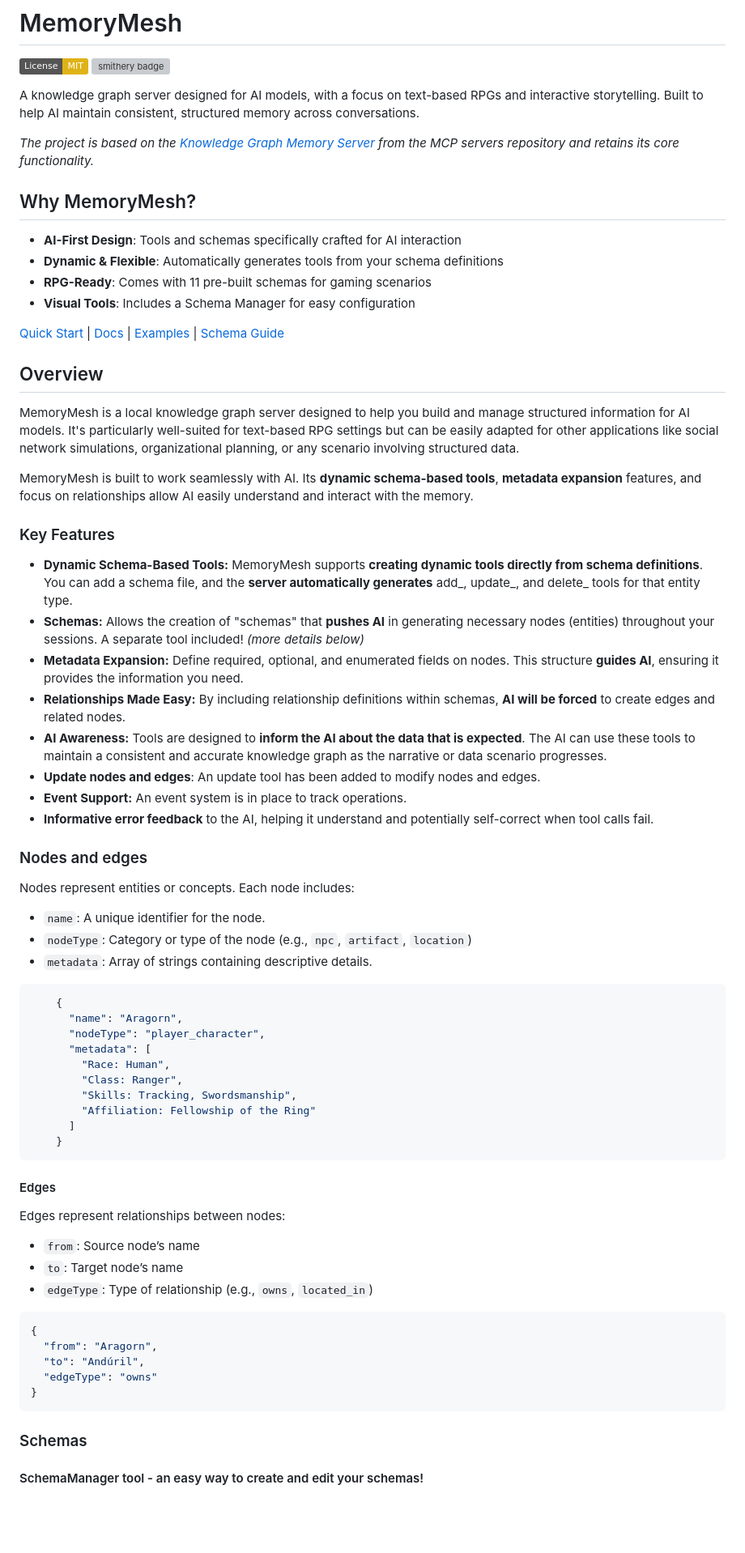
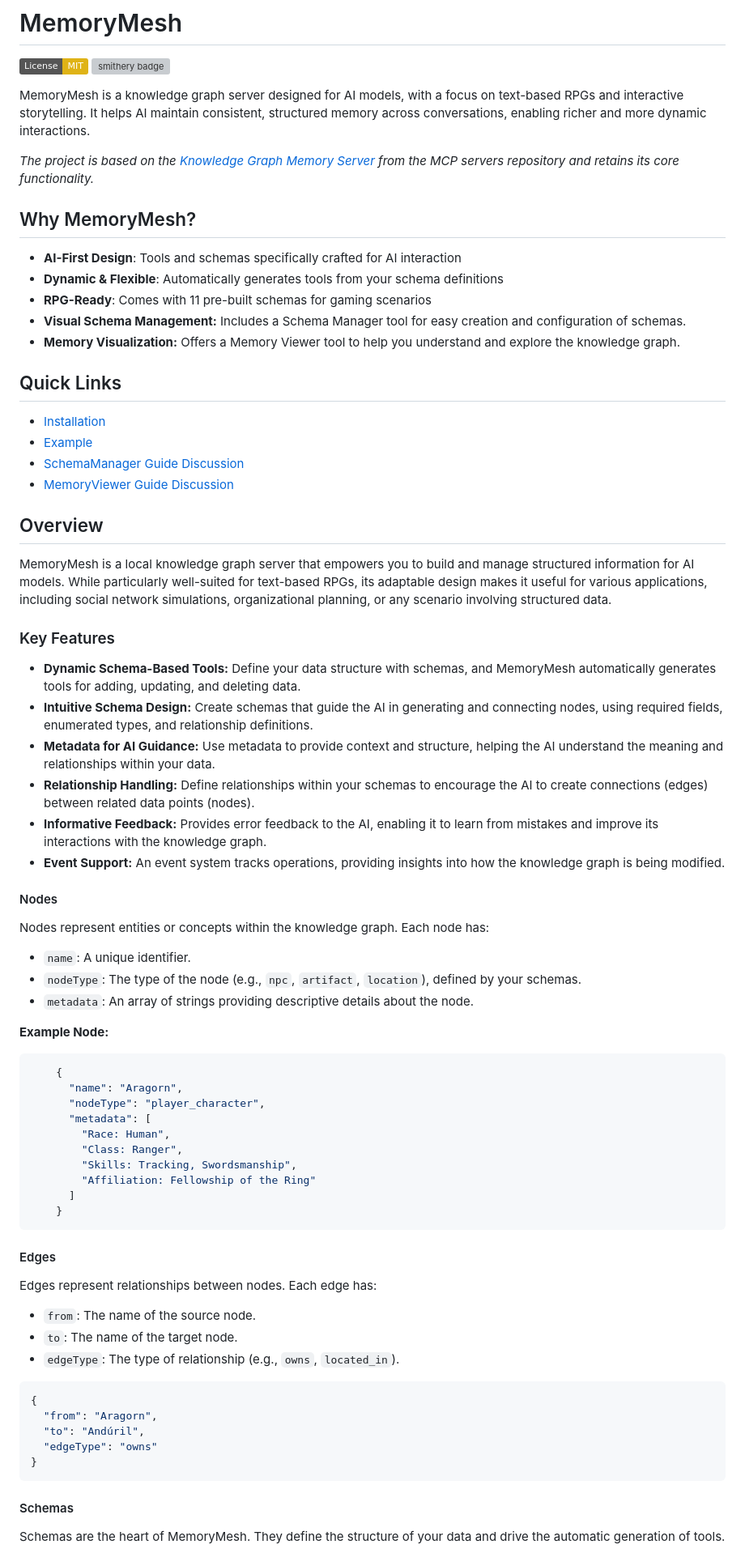
Before and after one commit to z503722728/MemoryMesh, a Markdown page: README.md, the part around one of its changes. Shown at 81% size. Rendered like a GitHub page; badges without logos; blank space fills up the shorter version; grey boxes are pictures that could not be loaded.

````diff
--- a/README.md
+++ b/README.md
@@ -3,43 +3,48 @@
 [![License: MIT](https://img.shields.io/badge/License-MIT-yellow.svg)](https://opensource.org/licenses/MIT)
 [![smithery badge](https://smithery.ai/badge/memorymesh)](https://smithery.ai/protocol/memorymesh)
 
-A knowledge graph server designed for AI models, with a focus on text-based RPGs and interactive storytelling. Built to help AI maintain consistent, structured memory across conversations.
+MemoryMesh is a knowledge graph server designed for AI models, with a focus on text-based RPGs and interactive storytelling. It helps AI maintain consistent, structured memory across conversations, enabling richer and more dynamic interactions.
 
 *The project is based on the [Knowledge Graph Memory Server](https://github.com/modelcontextprotocol/servers/tree/main/src/memory) from the MCP servers repository and retains its core functionality.*
 
 ## Why MemoryMesh?
 
-- **AI-First Design**: Tools and schemas specifically crafted for AI interaction
-- **Dynamic & Flexible**: Automatically generates tools from your schema definitions
-- **RPG-Ready**: Comes with 11 pre-built schemas for gaming scenarios
-- **Visual Tools**: Includes a Schema Manager for easy configuration
+* **AI-First Design**: Tools and schemas specifically crafted for AI interaction
+* **Dynamic & Flexible**: Automatically generates tools from your schema definitions
+* **RPG-Ready**: Comes with 11 pre-built schemas for gaming scenarios
+* **Visual Schema Management:** Includes a Schema Manager tool for easy creation and configuration of schemas.
+* **Memory Visualization:** Offers a Memory Viewer tool to help you understand and explore the knowledge graph.
 
-[Quick Start](#installation) | [Docs](#overview) | [Examples](#example) | [Schema Guide](https://github.com/CheMiguel23/MemoryMesh/discussions/3)
+## Quick Links
+
+*   [Installation](#installation)
+*   [Example](#example)
+*   [SchemaManager Guide Discussion](https://github.com/CheMiguel23/MemoryMesh/discussions/3)
+*   [MemoryViewer Guide Discussion](https://github.com/CheMiguel23/MemoryMesh/discussions/15)
 
 ## Overview
 
-MemoryMesh is a local knowledge graph server designed to help you build and manage structured information for AI models. It's particularly well-suited for text-based RPG settings but can be easily adapted for other applications like social network simulations, organizational planning, or any scenario involving structured data.
-
-MemoryMesh is built to work seamlessly with AI. Its **dynamic schema-based tools**, **metadata expansion** features, and focus on relationships allow AI easily understand and interact with the memory.
+MemoryMesh is a local knowledge graph server that empowers you to build and manage structured information for AI models. While particularly well-suited for text-based RPGs, its adaptable design makes it useful for various applications, including social network simulations, organizational planning, or any scenario involving structured data.
 
 ### Key Features
 
-* **Dynamic Schema-Based Tools:** MemoryMesh supports **creating dynamic tools directly from schema definitions**. You can add a schema file, and the **server automatically generates** add_, update_, and delete_ tools for that entity type.
-* **Schemas:** Allows the creation of "schemas" that **pushes AI** in generating necessary nodes (entities) throughout your sessions. A separate tool included! _(more details below)_
-* **Metadata Expansion:** Define required, optional, and enumerated fields on nodes. This structure **guides AI**, ensuring it provides the information you need.
-* **Relationships Made Easy:** By including relationship definitions within schemas, **AI will be forced** to create edges and related nodes.
-* **AI Awareness:** Tools are designed to **inform the AI about the data that is expected**. The AI can use these tools to maintain a consistent and accurate knowledge graph as the narrative or data scenario progresses.
-* **Update nodes and edges**: An update tool has been added to modify nodes and edges.
-* **Event Support:** An event system is in place to track operations.
-* **Informative error feedback** to the AI, helping it understand and potentially self-correct when tool calls fail.
+*   **Dynamic Schema-Based Tools:** Define your data structure with schemas, and MemoryMesh automatically generates tools for adding, updating, and deleting data.
+*   **Intuitive Schema Design:** Create schemas that guide the AI in generating and connecting nodes, using required fields, enumerated types, and relationship definitions.
+*   **Metadata for AI Guidance:**  Use metadata to provide context and structure, helping the AI understand the meaning and relationships within your data.
+*   **Relationship Handling:** Define relationships within your schemas to encourage the AI to create connections (edges) between related data points (nodes).
+*   **Informative Feedback:**  Provides error feedback to the AI, enabling it to learn from mistakes and improve its interactions with the knowledge graph.
+*   **Event Support:** An event system tracks operations, providing insights into how the knowledge graph is being modified.
 
-### Nodes and edges
+#### Nodes
 
-Nodes represent entities or concepts. Each node includes:
+Nodes represent entities or concepts within the knowledge graph. Each node has:
 
-* `name`: A unique identifier for the node.
-* `nodeType`: Category or type of the node (e.g., `npc`, `artifact`, `location`)
-* `metadata`: Array of strings containing descriptive details.
+* `name`: A unique identifier.
+* `nodeType`: The type of the node (e.g., `npc`, `artifact`, `location`), defined by your schemas.
+* `metadata`: An array of strings providing descriptive details about the node.
+
+**Example Node:**
+
 ```json
     {
       "name": "Aragorn",
@@ -55,10 +60,12 @@ Nodes represent entities or concepts. Each node includes:
 
 #### Edges
 
-Edges represent relationships between nodes:
-* `from`: Source node’s name
-* `to`: Target node’s name
-* `edgeType`: Type of relationship (e.g., `owns`, `located_in`)
+Edges represent relationships between nodes. Each edge has:
+
+* `from`: The name of the source node.
+* `to`: The name of the target node.
+* `edgeType`: The type of relationship (e.g., `owns`, `located_in`).
+
 ```json
 {
   "from": "Aragorn",
@@ -67,7 +74,7 @@ Edges represent relationships between nodes:
 }
 ```
 
-### Schemas
+#### Schemas
 
-#### SchemaManager tool - an easy way to create and edit your schemas!
+Schemas are the heart of MemoryMesh. They define the structure of your data and drive the automatic generation of tools.
 
````
Also changed, not shown: other parts of README.md (+68 -22 lines).
